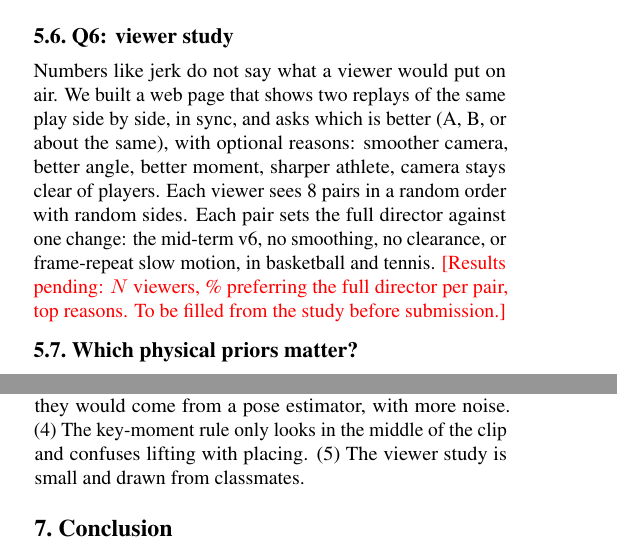
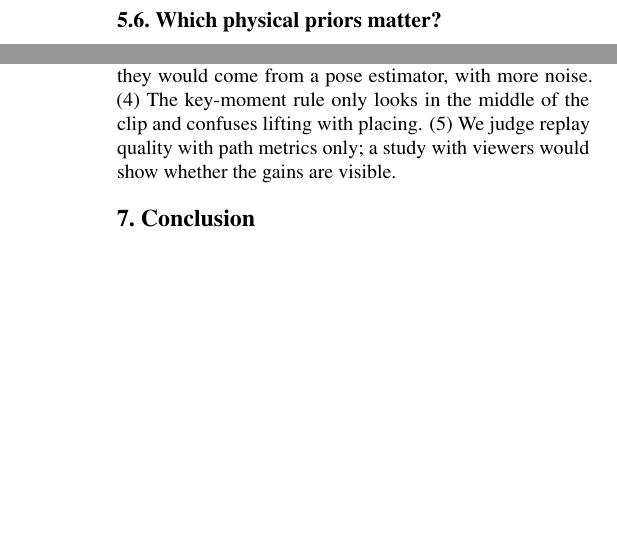
Before and after one commit to sportsanalystf/free-viewpoint-athletes-d3g, a LaTeX paper (report/final/main.tex): two parts of the columns of pages 6 and 7 of 8, joined at a grey line, cut at the place of the change, the shorter picture padded with empty space. Compiled offline with pdfLaTeX.

Commit message:
Drop viewer study from the report; add control run for the prior ablation

```diff
--- a/report/final/main.tex
+++ b/report/final/main.tex
@@ -18,8 +18,6 @@
 \newcommand{\cm}{\,cm\xspace}
 \newcommand{\step}[1]{\textbf{(#1)}}
 \newcommand{\new}[1]{\textbf{[#1]}}
-% user-study numbers: fill in from the 'votes' collection before submission (search for \pending)
-\newcommand{\pending}[1]{\textcolor{red}{#1}}
 
 \title{Open Free-Viewpoint Reconstruction of Athletes with Dynamic 3D Gaussians}
 \author{Faizan Khan\\ University of Virginia\\ {\tt\small xdy6sg@virginia.edu}}
@@ -327,9 +325,6 @@ naive orbit & 0.61 & 4.10 & 40.0 & 36.3 & 70.2 & 3.31\\
 \vspace{-1em}
 \end{figure}
 
-\subsection{Q6: viewer study}
-Numbers like jerk do not say what a viewer would put on air. We built a web page that shows two replays of the same play side by side, in sync, and asks which is better (A, B, or about the same), with optional reasons: smoother camera, better angle, better moment, sharper athlete, camera stays clear of players. Each viewer sees 8 pairs in a random order with random sides. Each pair sets the full director against one change: the mid-term v6, no smoothing, no clearance, or frame-repeat slow motion, in basketball and tennis. \pending{[Results pending: $N$ viewers, \% preferring the full director per pair, top reasons. To be filled from the study before submission.]}
-
 \subsection{Which physical priors matter?}
 \label{sec:priors}
 D3G's three priors are meant to keep motion physical. We retrained basketball with each one switched off (\cref{tab:priors}). The result is a trade-off. Every prior \emph{lowers} held-out PSNR a little, but makes the 3D motion more correct. Without rigidity, mean track error rises from 9.2 to 13.4\cm, the median almost doubles, and torso error grows five-fold (2.9$\to$14.1\cm): neighbouring Gaussians drift apart while each still looks right in the images. Without rotation or isometry, arm error grows by 4--13\cm. A caution on the PSNR column: the priors only act from frame 1 on, so all four runs are identical at frame 0, yet they already differ by 1.2\dB there. This is run-to-run noise, and the PSNR gaps are of that size. The drop over the clip is similar for all four ($-0.6$ to $-1.0$\dB). So the priors' value shows up in 3D, which only a check against ground-truth motion can see.
@@ -380,7 +375,7 @@ $-$ isometry & 28.59 & 27.68 & 11.91 & 3.77 & 3.00 & 37.8\\
 \vspace{-1em}
 \end{figure*}
 
-\noindent\textbf{Limitations.} (1) A lab dome is small, evenly lit and densely covered; a stadium is none of these, and its cameras would be calibrated by structure-from-motion, not a studio rig. (2) Each clip takes about 3 hours to train; a broadcast needs a replay in seconds, which points to feed-forward models (\cref{sec:related}). (3) Skeletons come from the studio here; in the wild they would come from a pose estimator, with more noise. (4) The key-moment rule only looks in the middle of the clip and confuses lifting with placing. (5) The viewer study is small and drawn from classmates.
+\noindent\textbf{Limitations.} (1) A lab dome is small, evenly lit and densely covered; a stadium is none of these, and its cameras would be calibrated by structure-from-motion, not a studio rig. (2) Each clip takes about 3 hours to train; a broadcast needs a replay in seconds, which points to feed-forward models (\cref{sec:related}). (3) Skeletons come from the studio here; in the wild they would come from a pose estimator, with more noise. (4) The key-moment rule only looks in the middle of the clip and confuses lifting with placing. (5) We judge replay quality with path metrics only; a study with viewers would show whether the gains are visible.
 
 %%%%%%%%%%%%%%%%%%%%%%%%%%%%%%%%%%%%%%%%%%%%%%%%%%%%%%%%%%%%%%%%%%%%%%
 \section{Conclusion}
```
Also changed, not shown: report/final/main.pdf, report/final/main.tex (4 more changed lines), 1 other file.
